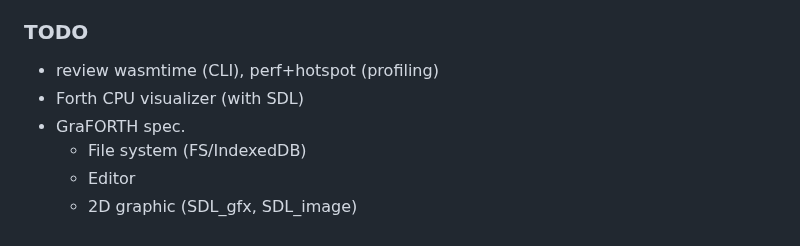
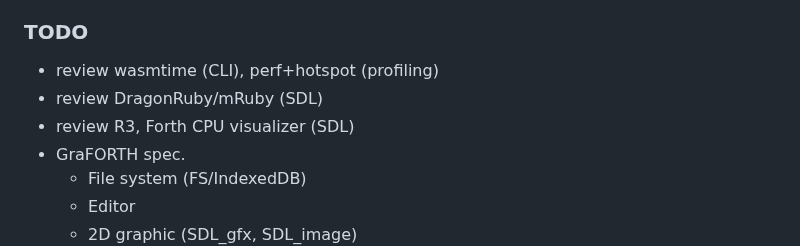
Before and after one commit to chochain/weForth, a Markdown page: README.md, the part around the change. Drawn GitHub-style.

Commit message:
~/README add DragonRuby, R3 ref

```diff
--- a/README.md
+++ b/README.md
@@ -84,7 +84,8 @@ With WASM, the interoperability between different languages become a thing of th
 
 ### TODO
 * review wasmtime (CLI), perf+hotspot (profiling)
-* Forth CPU visualizer (with SDL)
+* review DragonRuby/mRuby (SDL)
+* review R3, Forth CPU visualizer (SDL)
 * GraFORTH spec.
   + File system (FS/IndexedDB)
   + Editor
```
